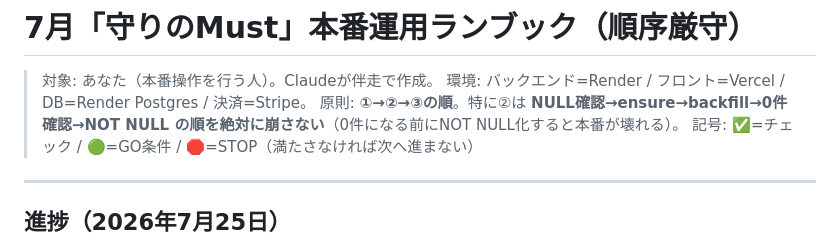
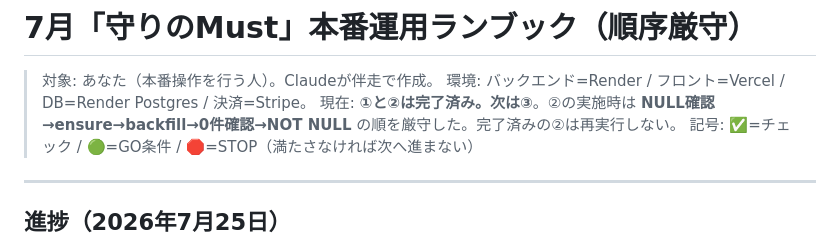
Before and after one commit to isekaisaru/dreamjournal-app, a Markdown page: docs/2026-07-guard-must-runbook.md, the part around one of its changes. GitHub-like rendering.

Commit message:
docs: 完了済み手順の再実行を防ぐ

```diff
--- a/docs/2026-07-guard-must-runbook.md
+++ b/docs/2026-07-guard-must-runbook.md
@@ -2,7 +2,7 @@
 
 > 対象: あなた（本番操作を行う人）。Claudeが伴走で作成。
 > 環境: バックエンド=Render / フロント=Vercel / DB=Render Postgres / 決済=Stripe。
-> 原則: **①→②→③の順**。特に②は **NULL確認→ensure→backfill→0件確認→NOT NULL の順を絶対に崩さない**（0件になる前にNOT NULL化すると本番が壊れる）。
+> 現在: **①と②は完了済み。次は③**。②の実施時は **NULL確認→ensure→backfill→0件確認→NOT NULL** の順を厳守した。完了済みの②は再実行しない。
 > 記号: ✅=チェック / 🟢=GO条件 / 🛑=STOP（満たさなければ次へ進まない）
 
 ---
```
Also changed, not shown: other parts of docs/2026-07-guard-must-runbook.md (+2 -0 lines).
